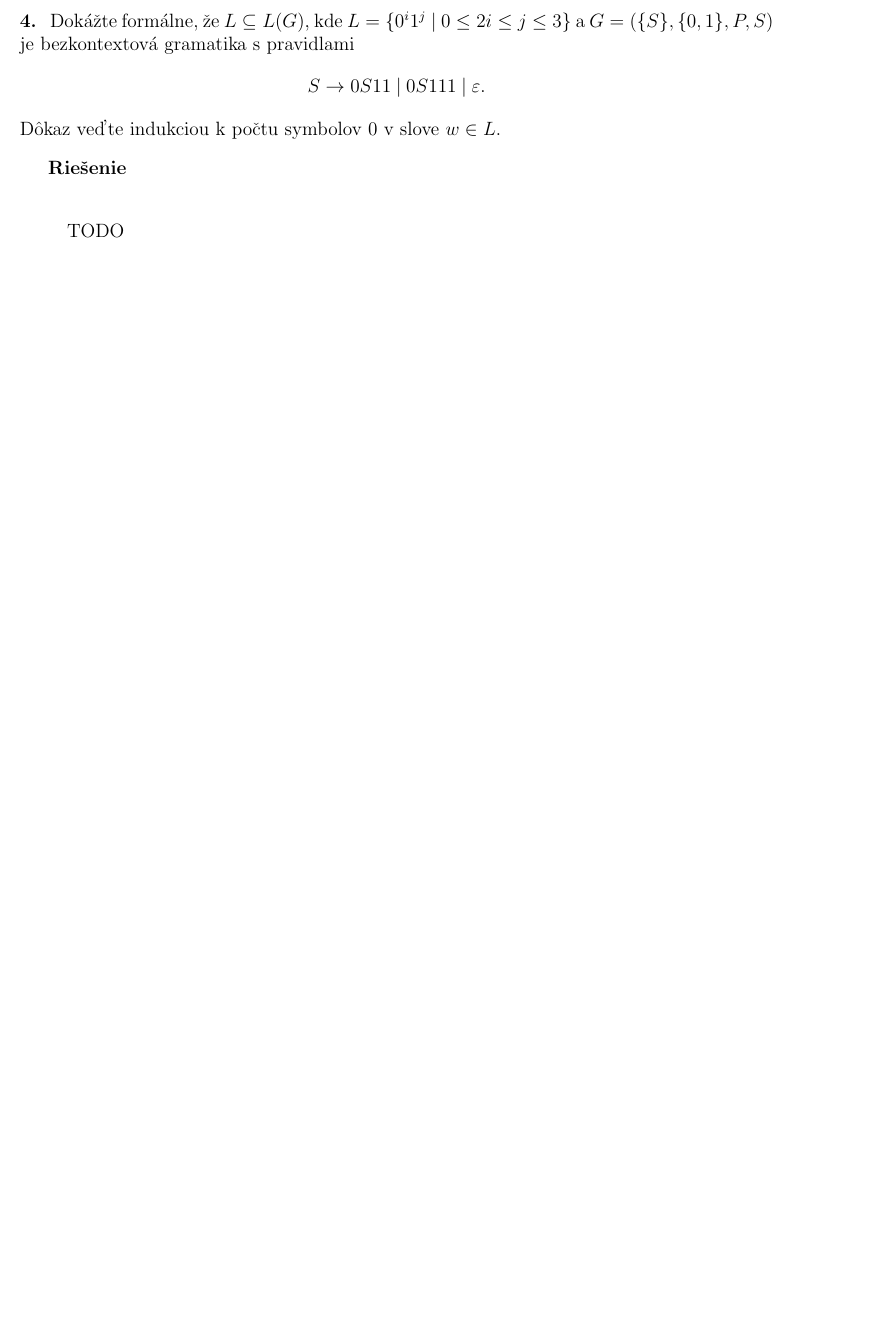
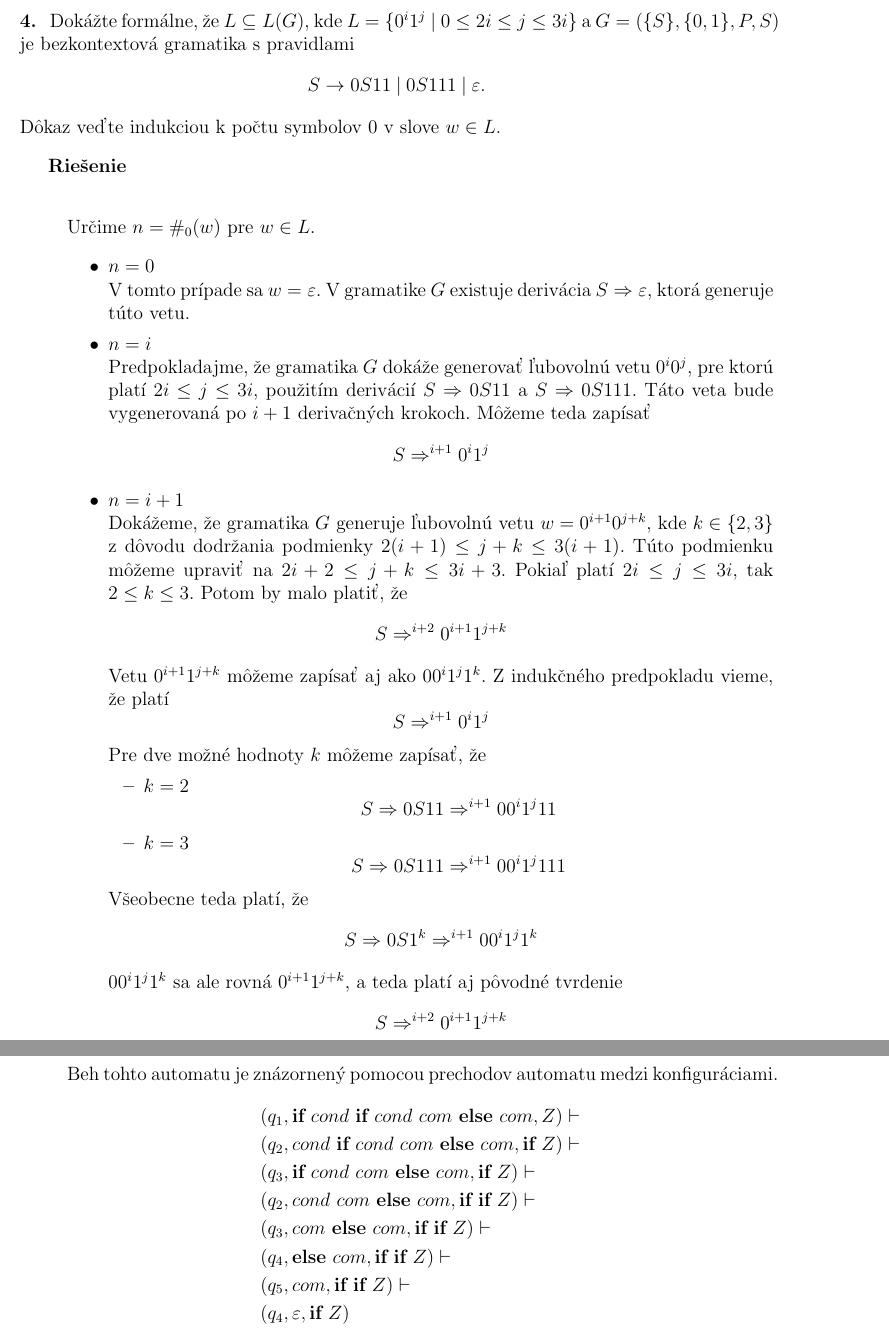
Before and after one commit to metthal/TIN-Ulohy, a LaTeX document (uloha2.tex): part of page 5 of 7 before the commit and two parts of pages 6 and 9 of 9 after it, the two joined at a grey line, cut so that both start at the same text, the shorter picture padded with empty space. Compiled offline with pdfLaTeX.

Commit message:
[Uloha 2] Vsetko hotove okrem 3

```diff
--- a/uloha2.tex
+++ b/uloha2.tex
@@ -156,7 +193,7 @@
 \end{mysolution}
 
 \task{4}{Dokážte formálne, že $L \subseteq L(G)$, kde
-	$L = \{0^{i}1^{j} \pipesep 0 \le 2i \le j \le 3 \}$ a $G = (\{S\},\{0,1\},P,S)$ je
+	$L = \{0^{i}1^{j} \pipesep 0 \le 2i \le j \le 3i\}$ a $G = (\{S\},\{0,1\},P,S)$ je
 	bezkontextová gramatika s pravidlami
 	\begin{equation*}
 		S \to 0S11 \pipesep 0S111 \pipesep \varepsilon .
@@ -165,7 +202,55 @@
 
 \begin{mysolution}
 
-	TODO
+	Určime $n = \#_{0}(w)$ pre $w \in L$.
+	\begin{itemize}
+		\item $n = 0$ \\
+			V tomto prípade sa $w = \varepsilon$. V gramatike $G$ existuje derivácia
+			$S \Rightarrow \varepsilon$, ktorá generuje túto vetu.
+		\item $n = i$ \\
+			Predpokladajme, že gramatika $G$ dokáže generovať ľubovolnú vetu $0^{i}0^{j}$,
+			pre ktorú platí $2i \le j \le 3i$,
+			použitím derivácií $S \Rightarrow 0S11$ a $S \Rightarrow 0S111$. Táto veta bude
+			vygenerovaná po $i + 1$ derivačných krokoch. Môžeme teda zapísať
+			\begin{equation*}
+				S \Rightarrow^{i+1} 0^{i}1^{j}
+			\end{equation*}
+		\item $n = i + 1$ \\
+			Dokážeme, že gramatika $G$ generuje ľubovolnú vetu $w = 0^{i+1}0^{j+k}$, kde
+			$k \in \{2,3\}$ z dôvodu dodržania podmienky $2(i+1) \le j+k \le 3(i+1)$.
+			Túto podmienku môžeme upraviť na $2i+2 \le j+k \le 3i+3$. Pokiaľ platí
+			$2i \le j \le 3i$, tak $2 \le k \le 3$.
+			Potom by malo platiť, že
+			\begin{equation*}
+				S \Rightarrow^{i+2} 0^{i+1}1^{j+k}
+			\end{equation*}
+			Vetu $0^{i+1}1^{j+k}$ môžeme zapísať aj ako $00^{i}1^{j}1^{k}$.
+			Z indukčného predpokladu vieme, že platí
+			\begin{equation*}
+				S \Rightarrow^{i+1} 0^{i}1^{j}
+			\end{equation*}
+			Pre dve možné hodnoty $k$ môžeme zapísať, že
+			\begin{itemize}
+				\item $k = 2$
+					\begin{equation*}
+						S \Rightarrow 0S11 \Rightarrow^{i+1} 00^{i}1^{j}11
+					\end{equation*}
+				\item $k = 3$
+					\begin{equation*}
+						S \Rightarrow 0S111 \Rightarrow^{i+1} 00^{i}1^{j}111
+					\end{equation*}
+			\end{itemize}
+			Všeobecne teda platí, že
+			\begin{equation*}
+				S \Rightarrow 0S1^{k} \Rightarrow^{i+1} 00^{i}1^{j}1^{k}
+			\end{equation*}
+			$00^{i}1^{j}1^{k}$ sa ale rovná $0^{i+1}1^{j+k}$, a teda platí aj pôvodné
+			tvrdenie
+			\begin{equation*}
+				S \Rightarrow^{i+2} 0^{i+1}1^{j+k}
+			\end{equation*}
+
+	\end{itemize}
 \end{mysolution}
 
 \task{5}{Majme gramatiku $G = (\{S\},\{\textbf{if},\textbf{else},cond,com\},P,S)$ s pravidlami
@@ -413,6 +498,25 @@
 		\end{minipage}
 	\end{figure}
 
+	Beh tohto automatu je znázornený pomocou prechodov automatu medzi konfiguráciami.
+	\begin{align*}
+		&(q_{1}, \textbf{if}\ cond\ \textbf{if}\ cond\ com\ \textbf{else}\ com, Z)
+		\vdash \\
+		&(q_{2}, cond\ \textbf{if}\ cond\ com\ \textbf{else}\ com, \textbf{if}\ Z)
+		\vdash \\
+		&(q_{3}, \textbf{if}\ cond\ com\ \textbf{else}\ com, \textbf{if}\ Z)
+		\vdash \\
+		&(q_{2}, cond\ com\ \textbf{else}\ com, \textbf{if}\ \textbf{if}\ Z)
+		\vdash \\
+		&(q_{3}, com\ \textbf{else}\ com, \textbf{if}\ \textbf{if}\ Z)
+		\vdash \\
+		&(q_{4}, \textbf{else}\ com, \textbf{if}\ \textbf{if}\ Z)
+		\vdash \\
+		&(q_{5}, com, \textbf{if}\ \textbf{if}\ Z)
+		\vdash \\
+		&(q_{4}, \varepsilon, \textbf{if}\ Z)
+	\end{align*}
+
 \end{mysolution}
 
 \end{document}
```
Also changed, not shown: uloha2.tex (65 more changed lines).
